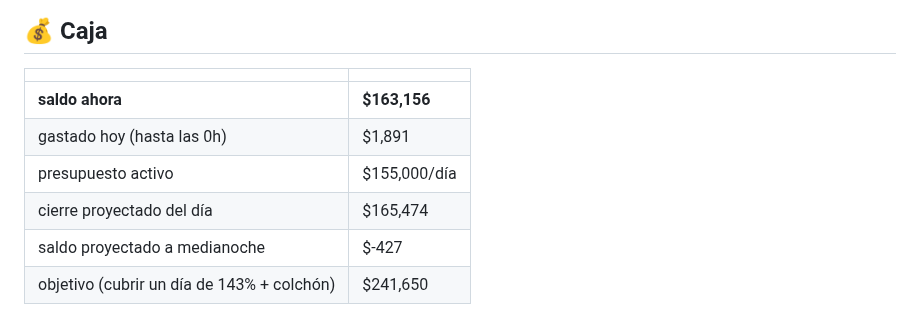
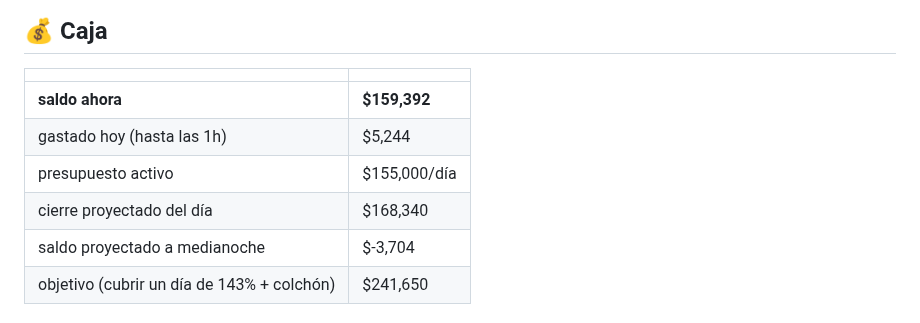
Before and after one commit to mtavera99/impermeables, a Markdown page: ESTADO-CUENTA.md, the part around one of its changes. Drawn GitHub-style.

```diff
--- a/ESTADO-CUENTA.md
+++ b/ESTADO-CUENTA.md
@@ -9,10 +9,10 @@
 
 | | |
 |---|---|
-| **saldo ahora** | **$163,156** |
-| gastado hoy (hasta las 0h) | $1,891 |
+| **saldo ahora** | **$159,392** |
+| gastado hoy (hasta las 1h) | $5,244 |
 | presupuesto activo | $155,000/día |
-| cierre proyectado del día | $165,474 |
-| saldo proyectado a medianoche | $-427 |
+| cierre proyectado del día | $168,340 |
+| saldo proyectado a medianoche | $-3,704 |
 | objetivo (cubrir un día de 143% + colchón) | $241,650 |
 
```
Also changed, not shown: other parts of ESTADO-CUENTA.md (+31 -31 lines).
